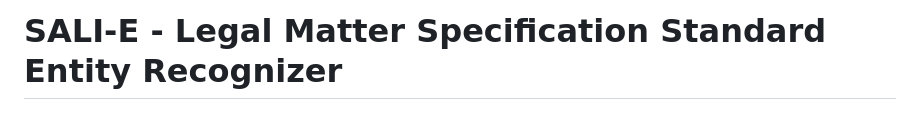
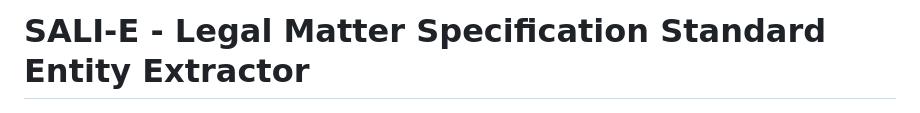
Before and after one commit to JustlyAI/lmss_entity_extractor, a Markdown page: README.md, the part around the change. GitHub-like rendering.

```diff
--- a/README.md
+++ b/README.md
@@ -1,4 +1,4 @@
-# SALI-E - Legal Matter Specification Standard Entity Recognizer
+# SALI-E - Legal Matter Specification Standard Entity Extractor
 
 ![LMSS Entity Recognizer](sali-e-prototype.png)
 
```
